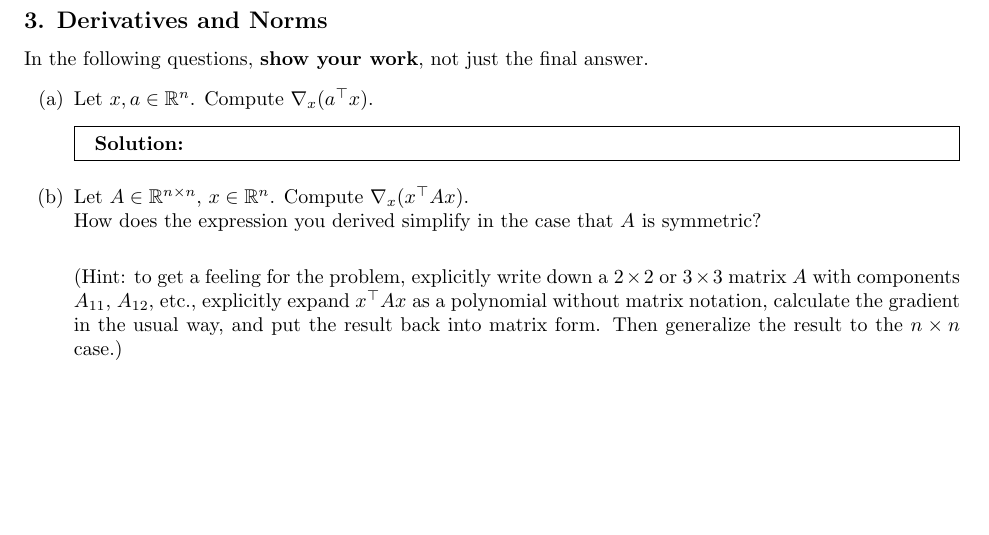
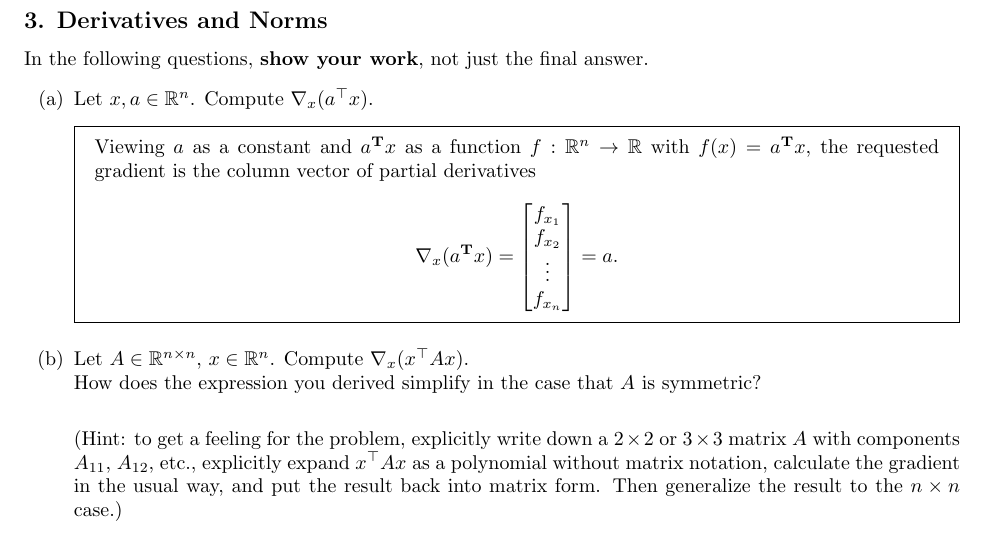
Before and after one commit to dandavison/mathematics, a LaTeX problem sheet (machine-learning-cs189-hw2.tex): part of page 5 of 10, cut so that both start at the same text, the shorter picture padded with empty space. Compiled offline with pdfLaTeX.

Commit message:
CS189 hw02 gradient question

```diff
--- a/machine-learning-cs189-hw2.tex
+++ b/machine-learning-cs189-hw2.tex
@@ -195,8 +195,15 @@ In the following questions, \textbf{show your work}, not just the final answer.
 In the following questions, \textbf{show your work}, not just the final answer.
 \begin{enumerate}[label=(\alph*)]
     \item Let $x, a \in \R^n$. Compute $\nabla_x(a^{\top}x)$.
-    \begin{mdframed} \solution
-    % Solution here
+    \begin{mdframed}
+      Viewing $a$ as a constant and $a^\T x$ as a function
+      $f:\R^n \rightarrow \R$ with $f(x) = a^\T x$, the requested gradient is
+      the column vector of partial derivatives
+      \begin{align*}
+        \nabla_x(a^\T x)
+        = \begin{bmatrix}f_{x_1}\\f_{x_2}\\ \vdots\\f_{x_n}\end{bmatrix}
+        = a.
+      \end{align*}
     \end{mdframed}
 
     \item Let $A \in \R^{n\times n}$, $x \in \R^n$. Compute $\nabla_x(x^{\top} Ax)$. \\ How does the expression you derived simplify in the case that $A$ is symmetric? \\
```
